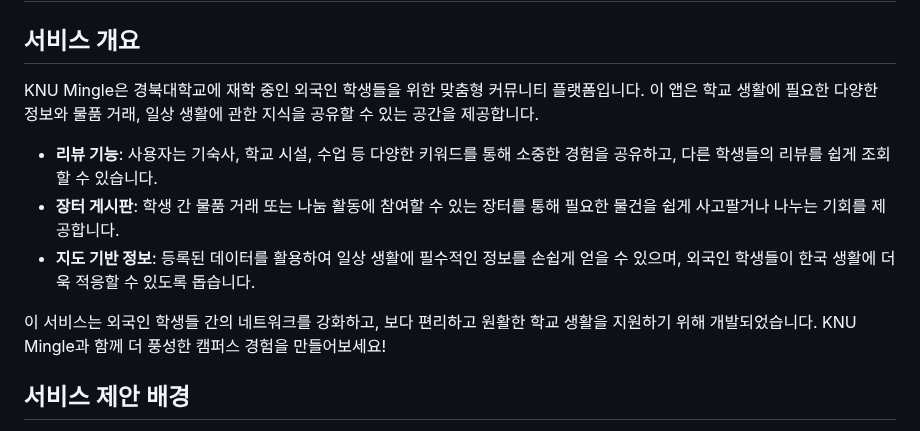
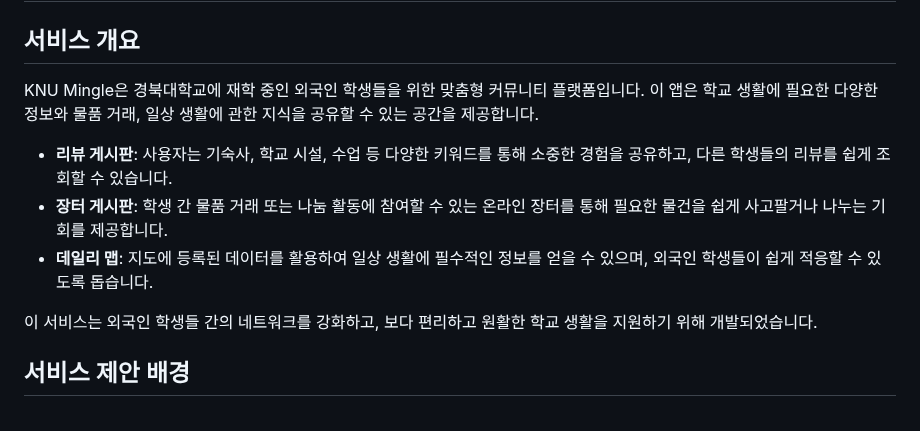
Before and after one commit to ohyatt/knu_mingle, a Markdown page: README.md, the part around the change. Rendered like a GitHub page.

```diff
--- a/README.md
+++ b/README.md
@@ -27,21 +27,19 @@ KNU Mingle: KNU 외국인 학생을 위한 정보 공유 & 장터 커뮤니티 A
 <p>
     KNU Mingle은 경북대학교에 재학 중인 외국인 학생들을 위한 맞춤형 커뮤니티 플랫폼입니다. 이 앱은 학교 생활에 필요한 다양한 정보와 물품 거래, 일상 생활에 관한 지식을 공유할 수 있는 공간을 제공합니다.
 </p>
-
 <ul>
     <li>
-        <strong>리뷰 기능</strong>: 사용자는 기숙사, 학교 시설, 수업 등 다양한 키워드를 통해 소중한 경험을 공유하고, 다른 학생들의 리뷰를 쉽게 조회할 수 있습니다.
+        <strong>리뷰 게시판</strong>: 사용자는 기숙사, 학교 시설, 수업 등 다양한 키워드를 통해 소중한 경험을 공유하고, 다른 학생들의 리뷰를 쉽게 조회할 수 있습니다.
     </li>
     <li>
-        <strong>장터 게시판</strong>: 학생 간 물품 거래 또는 나눔 활동에 참여할 수 있는 장터를 통해 필요한 물건을 쉽게 사고팔거나 나누는 기회를 제공합니다.
+        <strong>장터 게시판</strong>: 학생 간 물품 거래 또는 나눔 활동에 참여할 수 있는 온라인 장터를 통해 필요한 물건을 쉽게 사고팔거나 나누는 기회를 제공합니다.
     </li>
     <li>
-        <strong>지도 기반 정보</strong>: 등록된 데이터를 활용하여 일상 생활에 필수적인 정보를 손쉽게 얻을 수 있으며, 외국인 학생들이 한국 생활에 더욱 적응할 수 있도록 돕습니다.
+        <strong>데일리 맵</strong>: 지도에 등록된 데이터를 활용하여 일상 생활에 필수적인 정보를 얻을 수 있으며, 외국인 학생들이 쉽게 적응할 수 있도록 돕습니다.
     </li>
 </ul>
-
 <p>
-    이 서비스는 외국인 학생들 간의 네트워크를 강화하고, 보다 편리하고 원활한 학교 생활을 지원하기 위해 개발되었습니다. KNU Mingle과 함께 더 풍성한 캠퍼스 경험을 만들어보세요!
+    이 서비스는 외국인 학생들 간의 네트워크를 강화하고, 보다 편리하고 원활한 학교 생활을 지원하기 위해 개발되었습니다.
 </p>
 
 
```
